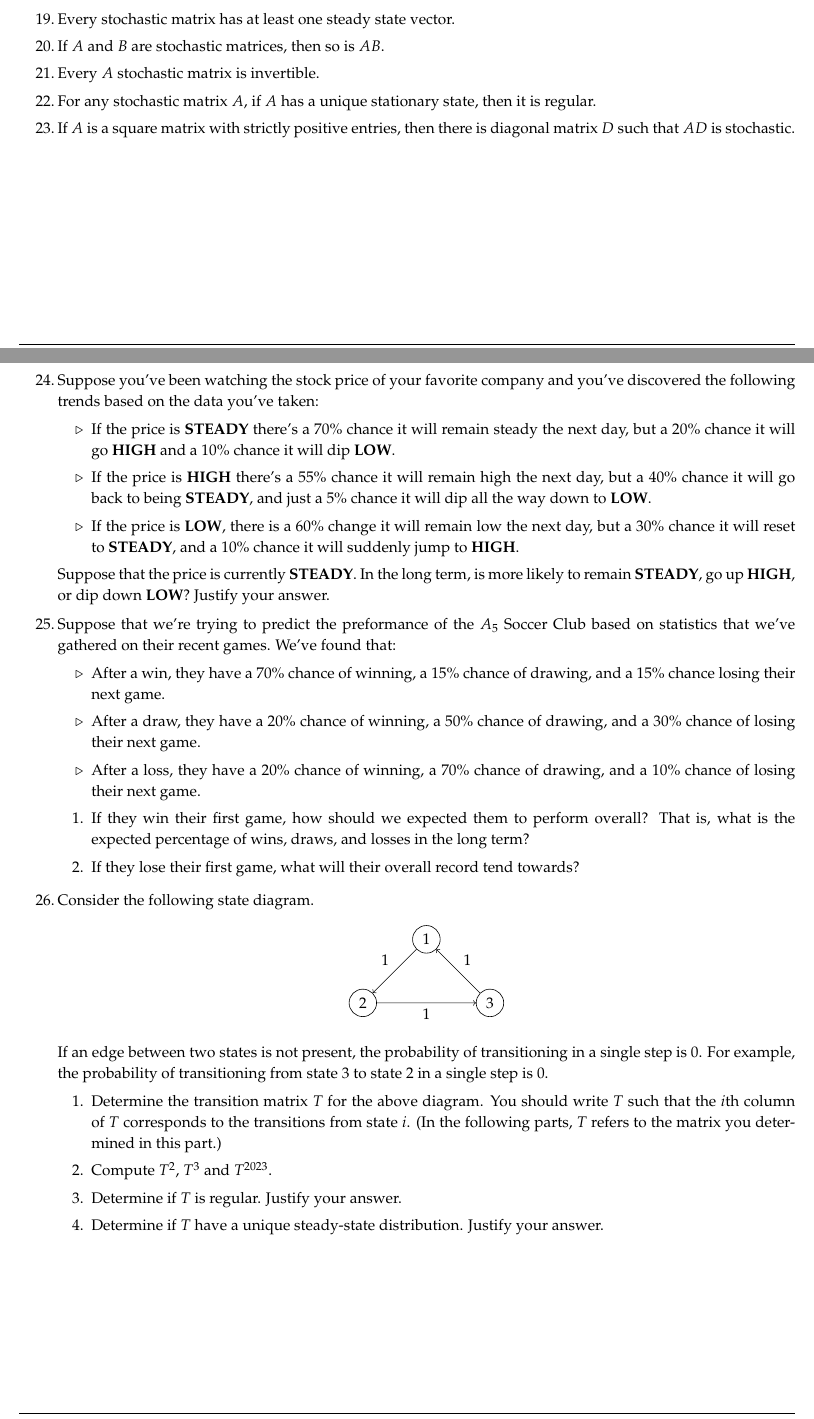
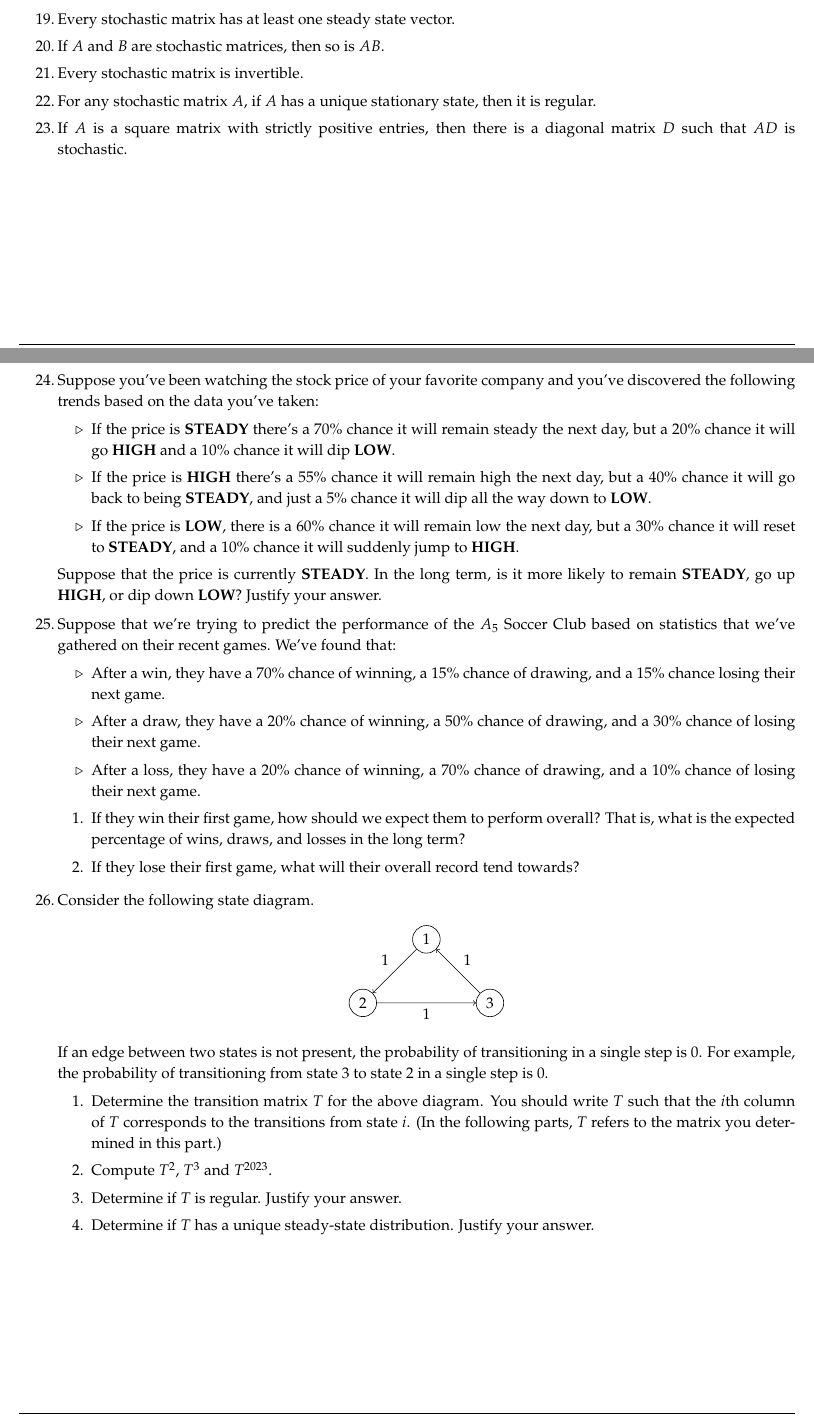
Before and after one commit to nmmull/workbook132, a LaTeX thesis (main.tex, which reads linear-dynamical-systems.tex): two parts of pages 46 and 47 of 75, joined at a grey line, cut so that both start at the same text. Compiled offline with pdfLaTeX.

Commit message:
grammatical errors

```diff
--- a/linear-dynamical-systems.tex
+++ b/linear-dynamical-systems.tex
@@ -158,13 +158,13 @@ following items:
 \task
   If $A$ and $B$ are stochastic matrices, then so is $AB$.
 \task
-  Every $A$ stochastic matrix is invertible.
+  Every stochastic matrix is invertible.
 \task
   For any stochastic matrix $A$, if $A$ has a unique stationary state,
   then it is regular.
 \task
   If $A$ is a square matrix with strictly positive entries, then there
-  is diagonal matrix $D$ such that $AD$ is stochastic.
+  is a diagonal matrix $D$ such that $AD$ is stochastic.
 \end{tasks}
 
 \section{More Difficult Problems}
@@ -186,17 +186,17 @@ following items:
     \textbf{STEADY}, and just a 5\% chance it will dip all the way
     down to \textbf{LOW}.
   \item
-    If the price is \textbf{LOW}, there is a 60\% change it will
+    If the price is \textbf{LOW}, there is a 60\% chance it will
     remain low the next day, but a 30\% chance it will reset to
     \textbf{STEADY}, and a 10\% chance it will suddenly jump to
     \textbf{HIGH}.
   \end{itemize}
 
   Suppose that the price is currently \textbf{STEADY}.  In the long
-  term, is more likely to remain \textbf{STEADY}, go up \textbf{HIGH},
+  term, is it more likely to remain \textbf{STEADY}, go up \textbf{HIGH},
   or dip down \textbf{LOW}?  Justify your answer.
 \task
-  Suppose that we're trying to predict the preformance of the $A_5$
+  Suppose that we're trying to predict the performance of the $A_5$
   Soccer Club based on statistics that we've gathered on their recent
   games. We've found that:
   \begin{itemize}
@@ -212,7 +212,7 @@ following items:
   \end{itemize}
   \begin{enumerate}
   \item
-    If they win their first game, how should we expected them to
+    If they win their first game, how should we expect them to
     perform overall?  That is, what is the expected percentage of
     wins, draws, and losses in the long term?
   \item
@@ -245,7 +245,7 @@ following items:
   \item
     Determine if $T$ is regular. Justify your answer.
   \item
-    Determine if $T$ have a unique steady-state distribution.  Justify
+    Determine if $T$ has a unique steady-state distribution.  Justify
     your answer.
   \end{enumerate}
 \task
```
Also changed, not shown: linear-dynamical-systems.tex (2 more changed lines).
